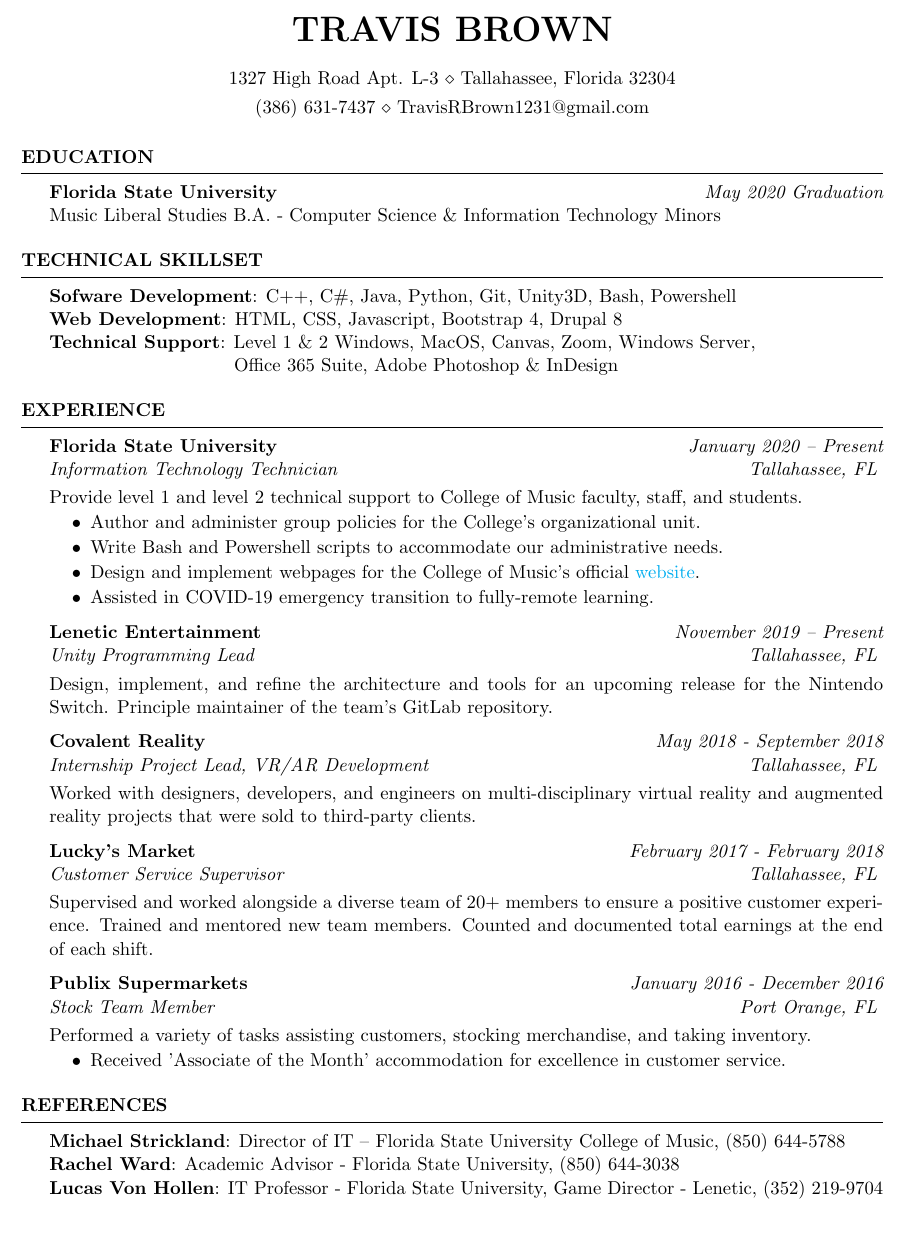
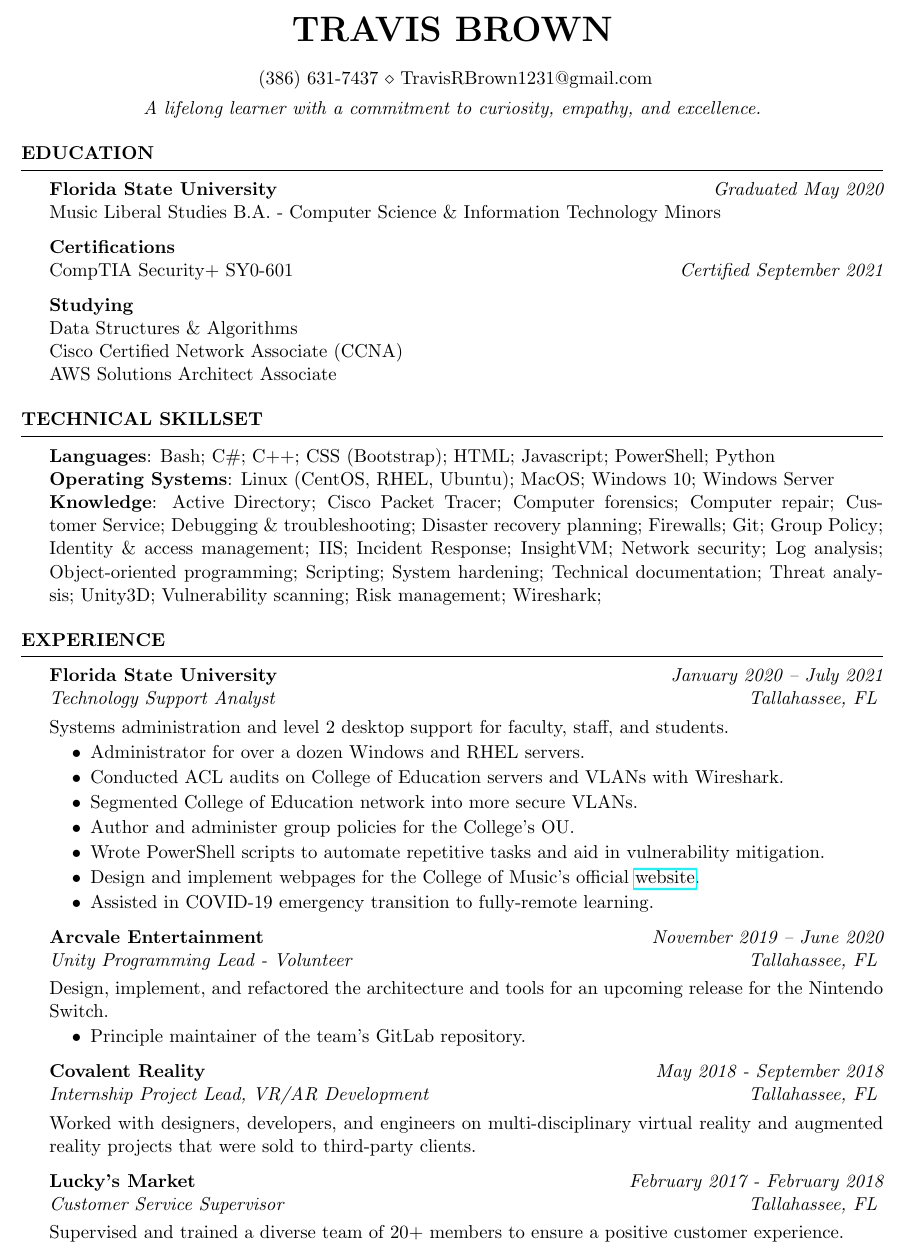
Before and after one commit to TravisB1231/resume, a LaTeX CV (resume.tex): part of the page, cut so that both start at the same text. Compiled offline with pdfLaTeX.

Commit message:
Updated format, still missing current experience section.

```diff
--- a/resume.tex
+++ b/resume.tex
@@ -38,13 +37,22 @@
-\address{(386) 631-7437 \\ TravisRBrown1231@gmail.com} % Your phone number and email
-
+\address{ (386) 631-7437 \\ TravisRBrown1231@gmail.com}
 \begin{document}
-
+	\begin{center} \vspace{-0.2cm} {\em  A lifelong learner with a commitment to curiosity, empathy, and excellence.}\end{center}
 	%----------------------------------------------------------------------------------------
 	%	EDUCATION SECTION
 	%----------------------------------------------------------------------------------------
 	\begin{rSection}{Education}
-		{\bf Florida State University} \hfill {\em May 2020 Graduation} \\
+
+		{\bf Florida State University} \hfill {\em Graduated May 2020} \\
 		Music Liberal Studies B.A. - Computer Science \& Information Technology Minors
+
+		{\bf Certifications} \hfill {\em } \\
+		CompTIA Security+ SY0-601 \hfill {\em Certified  September 2021}
+
+		{\bf Studying}\\
+		Data Structures \& Algorithms\\
+		Cisco Certified Network Associate (CCNA)\\
+		AWS Solutions Architect Associate
+
 	\end{rSection}
 
 
@@ -53,9 +61,9 @@
 	%----------------------------------------------------------------------------------------
 
 	\begin{rSection}{Technical Skillset}
-		\textbf{Sofware Development}: C++, C\#, Java, Python, Git, Unity3D, Bash, Powershell \\
-		\textbf{Web Development}: HTML, CSS, Javascript, Bootstrap 4, Drupal 8 \\
-		\textbf{Technical Support}: Level 1 \& 2 Windows, MacOS, Canvas,  Zoom, Windows Server,\\ \phantom \quad \hspace{3.3cm} Office 365 Suite, Adobe Photoshop \& InDesign
+		\textbf{Languages}: Bash; C\#; C++; CSS (Bootstrap); HTML; Javascript; PowerShell; Python \\
+		\textbf{Operating Systems}: Linux (CentOS, RHEL, Ubuntu); MacOS; Windows 10; Windows Server \\
+		\textbf{Knowledge}: Active Directory; Cisco Packet Tracer; Computer forensics; Computer repair; Customer Service; Debugging \& troubleshooting; Disaster recovery planning; Firewalls; Git; Group Policy; Identity \& access management; IIS; Incident Response; InsightVM; Network security; Log analysis; Object-oriented programming; Scripting; System hardening; Technical documentation; Threat analysis; Unity3D; Vulnerability scanning; Risk management; Wireshark;
 	\end{rSection}
 
 
@@ -65,46 +73,29 @@
 
 	\begin{rSection}{Experience}
 
-		{\bf Florida State University} \hfill {\em January 2020 – Present} \\
-		\textit{Information Technology Technician} \hfill {\em Tallahassee, FL} \smallskip \\
-		Provide level 1 and level 2 technical support to College of Music faculty, staff, and students.
+		{\bf Florida State University} \hfill {\em January 2020 – July 2021} \\
+		\textit{Technology Support Analyst} \hfill {\em Tallahassee, FL} \smallskip \\
+		Systems administration and level 2 desktop support for faculty, staff, and students.
 		\begin{itemize}
-			\vspace{-0.2cm}
-			\item Author and administer group policies for the College's organizational unit. \vspace{-0.2cm} \item Write Bash and Powershell scripts to accommodate our administrative needs.
-			\vspace{-0.2cm}\item Design and implement webpages for the College of Music's official \href{https://music.fsu.edu/online-audition-forms}{ website}.
+			\vspace{-0.2cm} \item Administrator for over a dozen Windows and RHEL servers.
+			\vspace{-0.2cm} \item Conducted ACL audits on College of Education servers and VLANs with Wireshark.
+			\vspace{-0.2cm} \item Segmented College of Education network into more secure VLANs.\vspace{-0.2cm} \item Author and administer group policies for the College's OU.
+			\vspace{-0.2cm} \item Wrote PowerShell scripts to automate repetitive tasks and aid in vulnerability mitigation.\vspace{-0.2cm} \item Design and implement webpages for the College of Music's official \href{https://music.fsu.edu/online-audition-forms}{website}.
 			\vspace{-0.2cm}\item Assisted in COVID-19 emergency transition to fully-remote learning.
 		\end{itemize}
-		{\bf Lenetic Entertainment} \hfill {\em November 2019 – Present}\\
-		\textit{Unity Programming Lead} \hfill {\em Tallahassee, FL} \smallskip \\
-		Design, implement, and refine the architecture and tools for an upcoming release for the Nintendo Switch. Principle maintainer of the team's GitLab repository.
-
+		{\bf Arcvale Entertainment} \hfill {\em November 2019 – June 2020}\\
+		\textit{Unity Programming Lead - Volunteer} \hfill {\em Tallahassee, FL} \smallskip \\
+		Design, implement, and refactored the architecture and tools for an upcoming release for the Nintendo Switch.
+		\begin{itemize}
+			\vspace{-0.2cm} \item Principle maintainer of the team's GitLab repository.
+		\end{itemize}
 		{\bf Covalent Reality} \hfill {\em May 2018 - September 2018}\\
 		\textit{Internship Project Lead, VR/AR Development} \hfill {\em Tallahassee, FL} \smallskip \\
 		Worked with designers, developers, and engineers on multi-disciplinary virtual reality and augmented reality projects that were sold to third-party clients.
 
 		{\bf Lucky's Market} \hfill {\em February 2017 - February 2018}\\
 		\textit{Customer Service Supervisor} \hfill {\em Tallahassee, FL} \smallskip \\
-		Supervised and worked alongside a diverse team of 20+ members to ensure a positive customer experience. Trained and mentored new team members. Counted and documented total earnings at the end of each shift.
-
-		{\bf Publix Supermarkets} \hfill {\em January 2016 - December 2016}\\
-		\textit{Stock Team Member} \hfill {\em Port Orange, FL} \smallskip \\
-		Performed a variety of tasks assisting customers, stocking merchandise, and taking inventory.
-		\begin{itemize}
-			\vspace{-0.2cm} \item Received 'Associate of the Month' accommodation for excellence in customer service.
-		\end{itemize}
-
-	\end{rSection}
-
-	\begin{rSection}{References}
-
-		\textbf{Michael Strickland}: Director of IT – Florida State University College of Music, (850) 644-5788 \\
-		\textbf{Rachel Ward}: Academic Advisor - Florida State University, (850) 644-3038  \\
-		\textbf{Lucas Von Hollen}: 	IT Professor - Florida State University, Game Director - Lenetic, (352) 219-9704
-
-
-		%------------------------------------------------11`2
-
-
+		Supervised and trained a diverse team of 20+ members to ensure a positive customer experience.
 
 	\end{rSection}
 
```
Also changed, not shown: resume.tex (9 more changed lines).
